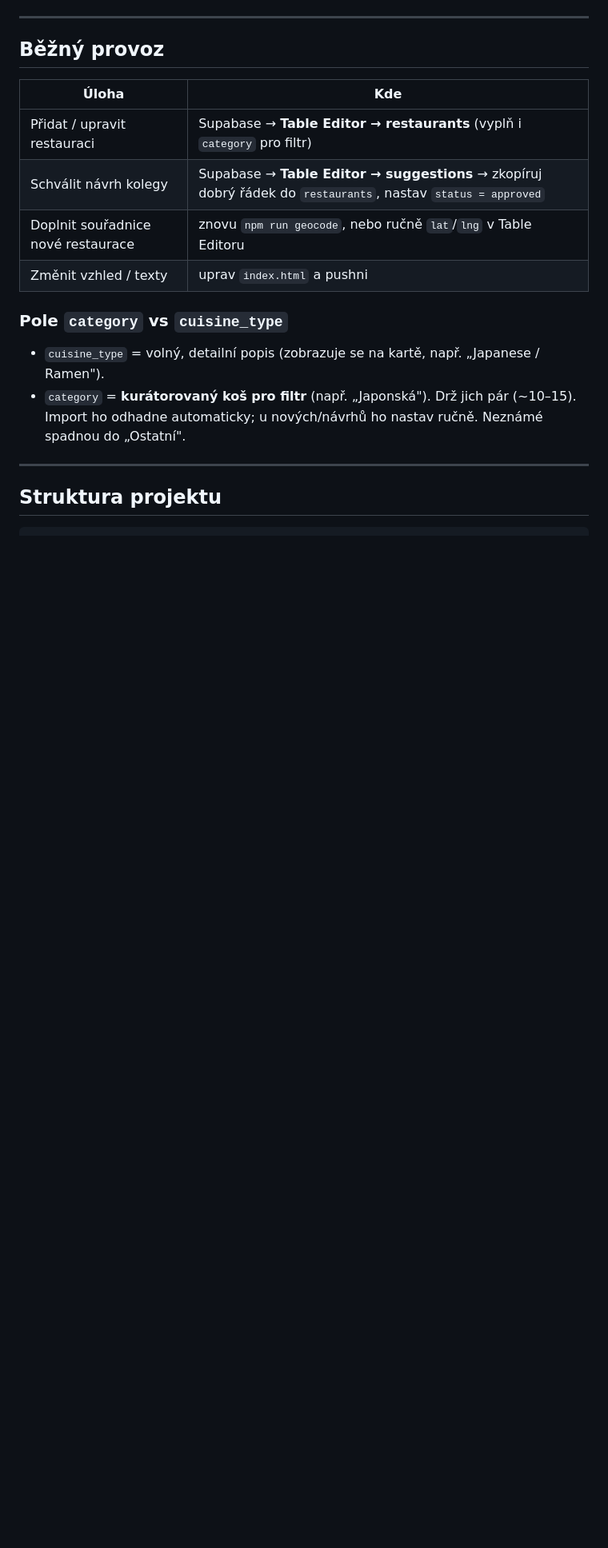
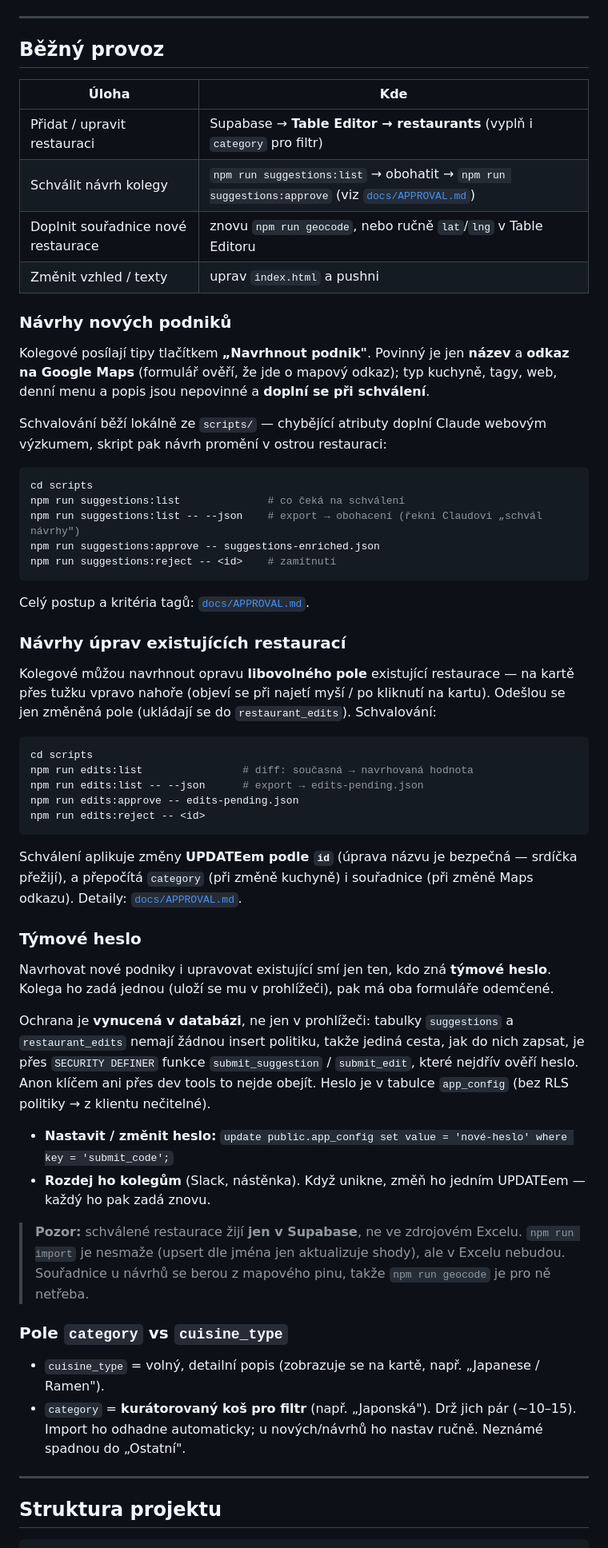
Before and after one commit to radozoo/jc-restaurants, a Markdown page: README.md, the part around one of its changes. Shown at 80% size. Drawn GitHub-style; blank space fills up the shorter version.

````diff
--- a/README.md
+++ b/README.md
@@ -84,9 +98,65 @@ python3 -m http.server 8000
 | Úloha | Kde |
 |------|-----|
 | Přidat / upravit restauraci | Supabase → **Table Editor → restaurants** (vyplň i `category` pro filtr) |
-| Schválit návrh kolegy | Supabase → **Table Editor → suggestions** → zkopíruj dobrý řádek do `restaurants`, nastav `status = approved` |
+| Schválit návrh kolegy | `npm run suggestions:list` → obohatit → `npm run suggestions:approve` (viz [`docs/APPROVAL.md`](docs/APPROVAL.md)) |
 | Doplnit souřadnice nové restaurace | znovu `npm run geocode`, nebo ručně `lat`/`lng` v Table Editoru |
 | Změnit vzhled / texty | uprav `index.html` a pushni |
+
+### Návrhy nových podniků
+
+Kolegové posílají tipy tlačítkem **„Navrhnout podnik"**. Povinný je jen **název** a
+**odkaz na Google Maps** (formulář ověří, že jde o mapový odkaz); typ kuchyně, tagy, web,
+denní menu a popis jsou nepovinné a **doplní se při schválení**.
+
+Schvalování běží lokálně ze `scripts/` — chybějící atributy doplní Claude webovým
+výzkumem, skript pak návrh promění v ostrou restauraci:
+
+```bash
+cd scripts
+npm run suggestions:list              # co čeká na schválení
+npm run suggestions:list -- --json    # export → obohacení (řekni Claudovi „schvál návrhy")
+npm run suggestions:approve -- suggestions-enriched.json
+npm run suggestions:reject -- <id>    # zamítnutí
+```
+
+Celý postup a kritéria tagů: [`docs/APPROVAL.md`](docs/APPROVAL.md).
+
+### Návrhy úprav existujících restaurací
+
+Kolegové můžou navrhnout opravu **libovolného pole** existující restaurace — na kartě přes
+tužku vpravo nahoře (objeví se při najetí myší / po kliknutí na kartu). Odešlou se jen
+změněná pole (ukládají se do `restaurant_edits`). Schvalování:
+
+```bash
+cd scripts
+npm run edits:list                # diff: současná → navrhovaná hodnota
+npm run edits:list -- --json      # export → edits-pending.json
+npm run edits:approve -- edits-pending.json
+npm run edits:reject -- <id>
+```
+
+Schválení aplikuje změny **UPDATEem podle `id`** (úprava názvu je bezpečná — srdíčka
+přežijí), a přepočítá `category` (při změně kuchyně) i souřadnice (při změně Maps odkazu).
+Detaily: [`docs/APPROVAL.md`](docs/APPROVAL.md).
+
+### Týmové heslo
+
+Navrhovat nové podniky i upravovat existující smí jen ten, kdo zná **týmové heslo**. Kolega
+ho zadá jednou (uloží se mu v prohlížeči), pak má oba formuláře odemčené.
+
+Ochrana je **vynucená v databázi**, ne jen v prohlížeči: tabulky `suggestions` a
+`restaurant_edits` nemají žádnou insert politiku, takže jediná cesta, jak do nich zapsat, je
+přes `SECURITY DEFINER` funkce `submit_suggestion` / `submit_edit`, které nejdřív ověří heslo.
+Anon klíčem ani přes dev tools to nejde obejít. Heslo je v tabulce `app_config` (bez RLS
+politiky → z klientu nečitelné).
+
+- **Nastavit / změnit heslo:** `update public.app_config set value = 'nové-heslo' where key = 'submit_code';`
+- **Rozdej ho kolegům** (Slack, nástěnka). Když unikne, změň ho jedním UPDATEem — každý ho pak zadá znovu.
+
+> **Pozor:** schválené restaurace žijí **jen v Supabase**, ne ve zdrojovém Excelu.
+> `npm run import` je nesmaže (upsert dle jména jen aktualizuje shody), ale v Excelu
+> nebudou. Souřadnice u návrhů se berou z mapového pinu, takže `npm run geocode` je pro
+> ně netřeba.
 
 ### Pole `category` vs `cuisine_type`
 - `cuisine_type` = volný, detailní popis (zobrazuje se na kartě, např. „Japanese / Ramen").
````
Also changed, not shown: other parts of README.md (+20 -4 lines), docs/APPROVAL.md (added, +179 -0 lines), docs/plans/2026-07-19-feat-suggestion-form-enrichment-plan.md (added, +146 -0 lines).
